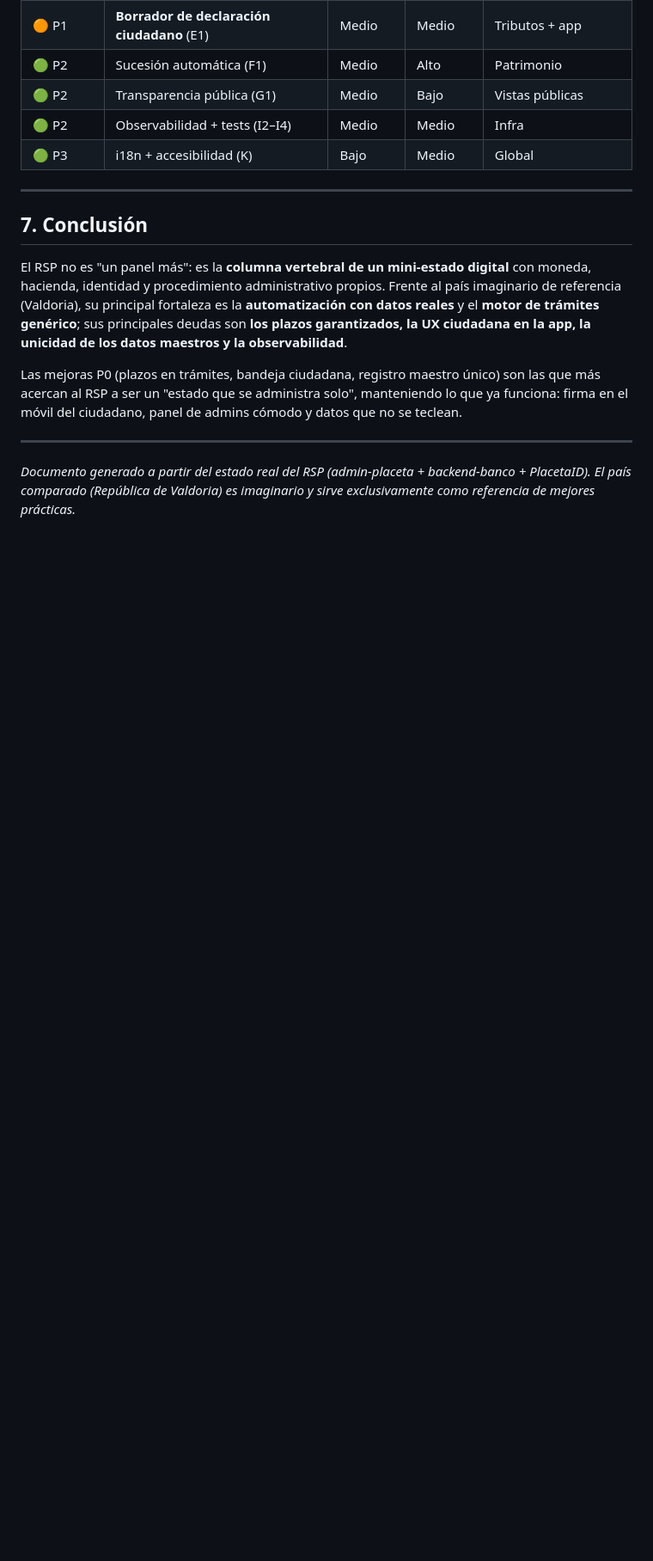
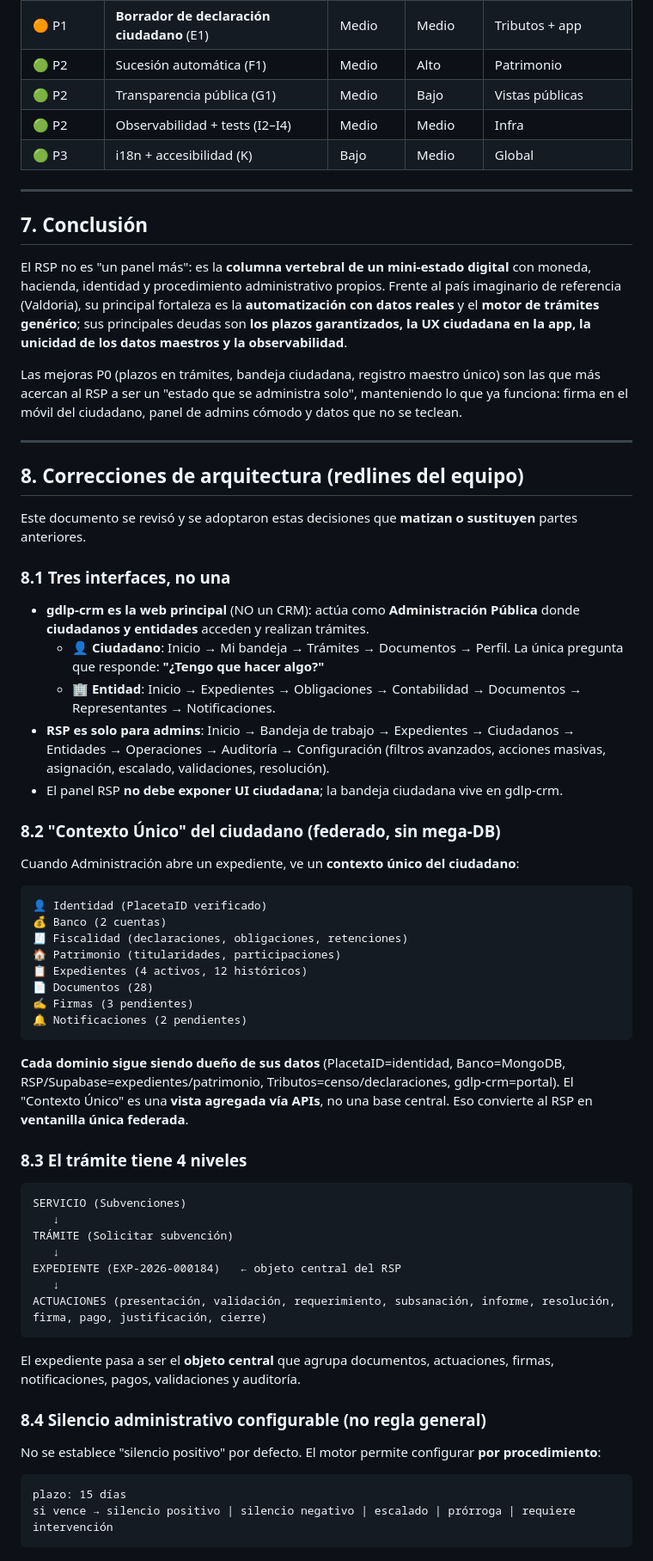
Before and after one commit to grupodelaplaceta/admin-placeta, a Markdown page: docs/RSP-vs-pais-inventado.md, the part around one of its changes. Shown at 86% size. GitHub-like rendering; blank space fills up the shorter version.

````diff
--- a/docs/RSP-vs-pais-inventado.md
+++ b/docs/RSP-vs-pais-inventado.md
@@ -206,4 +206,47 @@ Las mejoras P0 (plazos en trámites, bandeja ciudadana, registro maestro único)
 
 ---
 
-*Documento generado a partir del estado real del RSP (admin-placeta + backend-banco + PlacetaID). El país comparado (República de Valdoria) es imaginario y sirve exclusivamente como referencia de mejores prácticas.*
+## 8. Correcciones de arquitectura (redlines del equipo)
+
+Este documento se revisó y se adoptaron estas decisiones que **matizan o sustituyen** partes anteriores.
+
+### 8.1 Tres interfaces, no una
+- **gdlp-crm es la web principal** (NO un CRM): actúa como **Administración Pública** donde **ciudadanos y entidades** acceden y realizan trámites.
+  - 👤 **Ciudadano**: Inicio → Mi bandeja → Trámites → Documentos → Perfil. La única pregunta que responde: **"¿Tengo que hacer algo?"**
+  - 🏢 **Entidad**: Inicio → Expedientes → Obligaciones → Contabilidad → Documentos → Representantes → Notificaciones.
+- **RSP es solo para admins**: Inicio → Bandeja de trabajo → Expedientes → Ciudadanos → Entidades → Operaciones → Auditoría → Configuración (filtros avanzados, acciones masivas, asignación, escalado, validaciones, resolución).
+- El panel RSP **no debe exponer UI ciudadana**; la bandeja ciudadana vive en gdlp-crm.
+
+### 8.2 "Contexto Único" del ciudadano (federado, sin mega-DB)
+Cuando Administración abre un expediente, ve un **contexto único del ciudadano**:
+```
+👤 Identidad (PlacetaID verificado)
+💰 Banco (2 cuentas)
+🧾 Fiscalidad (declaraciones, obligaciones, retenciones)
+🏠 Patrimonio (titularidades, participaciones)
+📋 Expedientes (4 activos, 12 históricos)
+📄 Documentos (28)
+✍️ Firmas (3 pendientes)
+🔔 Notificaciones (2 pendientes)
+```
+**Cada dominio sigue siendo dueño de sus datos** (PlacetaID=identidad, Banco=MongoDB, RSP/Supabase=expedientes/patrimonio, Tributos=censo/declaraciones, gdlp-crm=portal). El "Contexto Único" es una **vista agregada vía APIs**, no una base central. Eso convierte al RSP en **ventanilla única federada**.
+
+### 8.3 El trámite tiene 4 niveles
+```
+SERVICIO (Subvenciones)
+   ↓
+TRÁMITE (Solicitar subvención)
+   ↓
+EXPEDIENTE (EXP-2026-000184)   ← objeto central del RSP
+   ↓
+ACTUACIONES (presentación, validación, requerimiento, subsanación, informe, resolución, firma, pago, justificación, cierre)
+```
+El expediente pasa a ser el **objeto central** que agrupa documentos, actuaciones, firmas, notificaciones, pagos, validaciones y auditoría.
+
+### 8.4 Silencio administrativo configurable (no regla general)
+No se establece "silencio positivo" por defecto. El motor permite configurar **por procedimiento**:
+```
+plazo: 15 días
+si vence → silencio positivo | silencio negativo | escalado | prórroga | requiere intervención
+```
+
````
Also changed, not shown: other parts of docs/RSP-vs-pais-inventado.md (+35 -0 lines), docs/PLAN-MEJORAS-RSP.md (+111 -132 lines).
